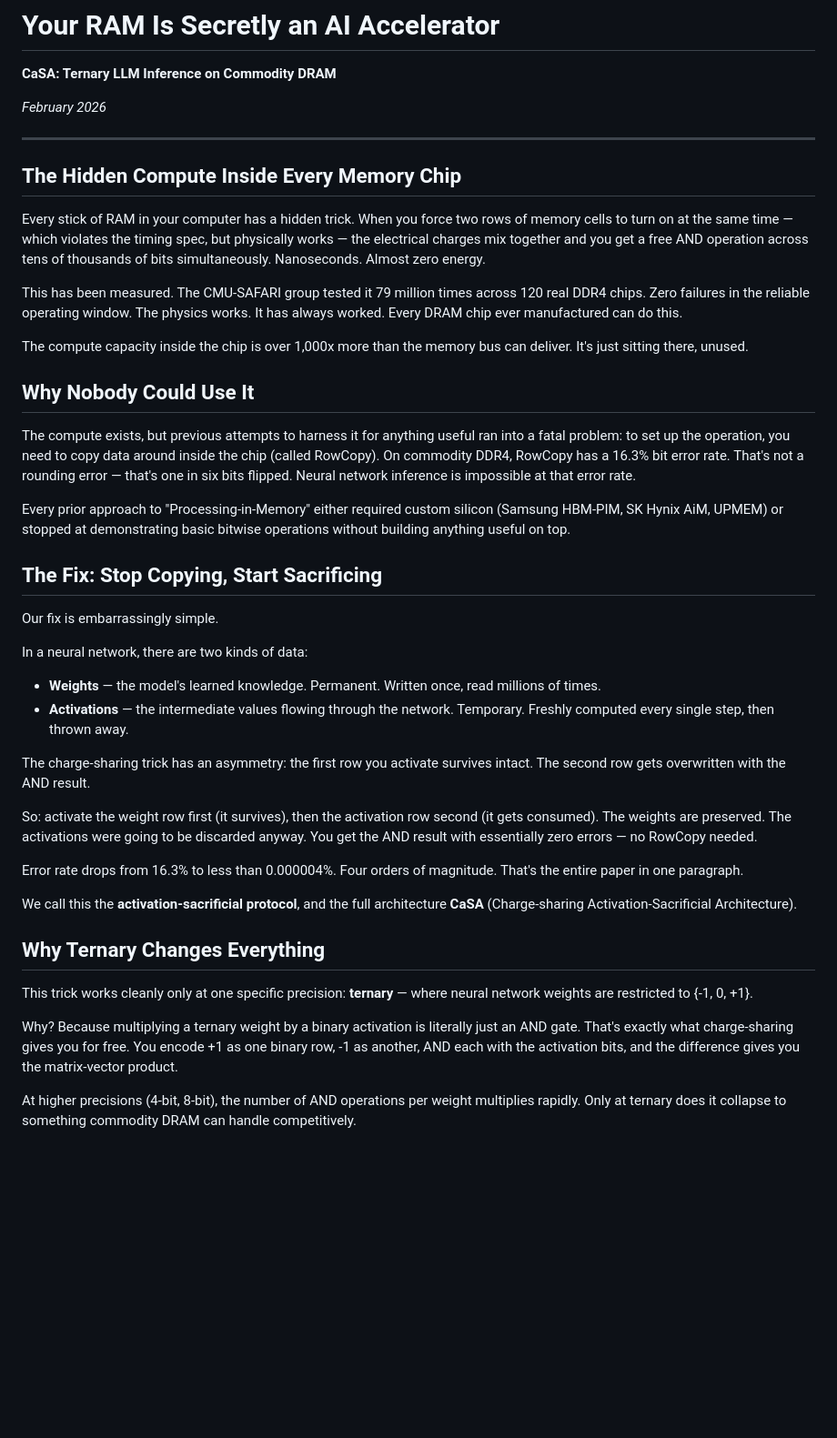
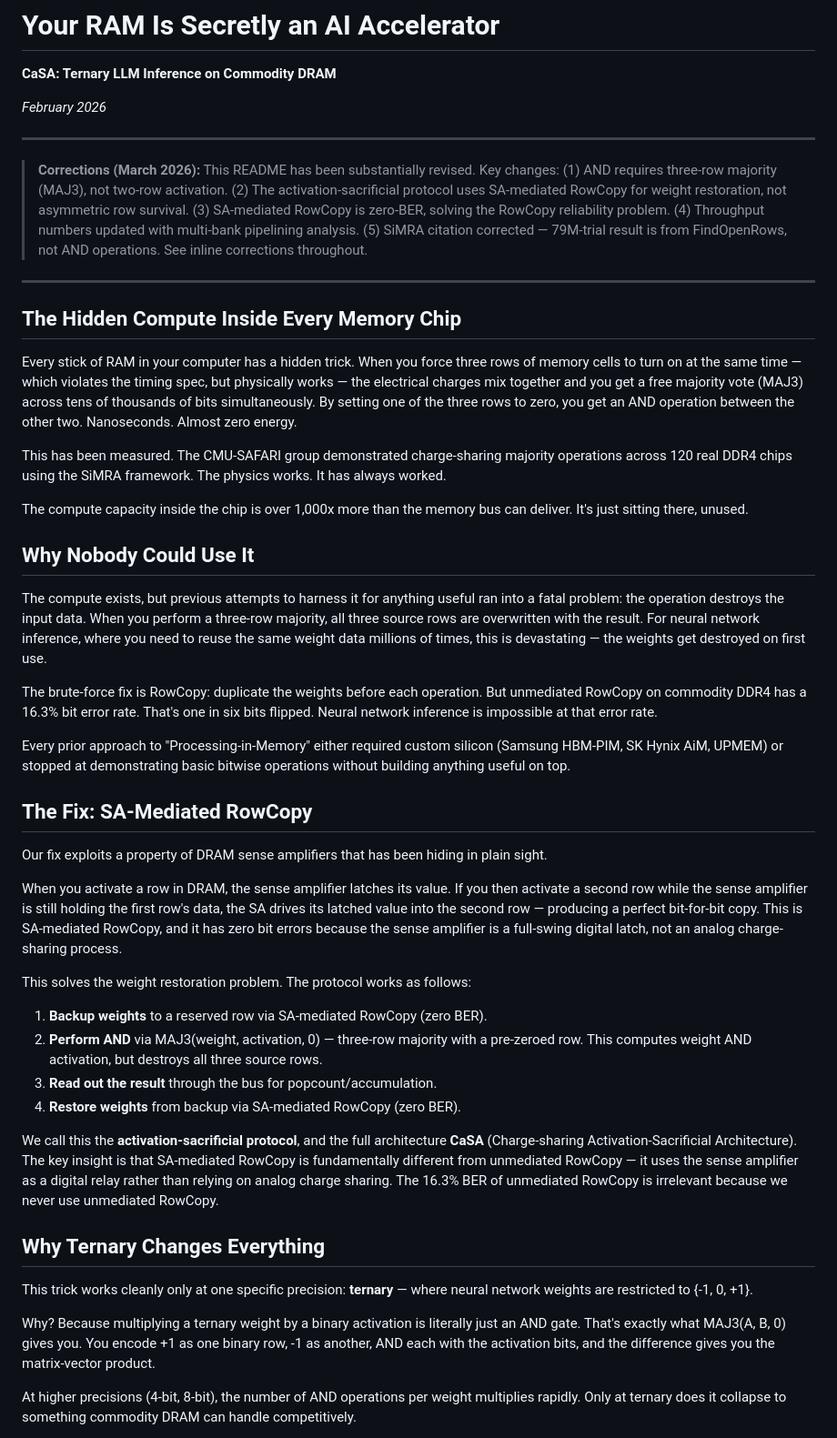
Before and after one commit to pcdeni/CaSA, a Markdown page: README.md, the part around one of its changes. Shown at 91% size. Drawn GitHub-style; blank space fills up the shorter version.

```diff
--- a/README.md
+++ b/README.md
@@ -6,41 +6,46 @@
 
 ---
 
+> **Corrections (March 2026):** This README has been substantially revised. Key changes: (1) AND requires three-row majority (MAJ3), not two-row activation. (2) The activation-sacrificial protocol uses SA-mediated RowCopy for weight restoration, not asymmetric row survival. (3) SA-mediated RowCopy is zero-BER, solving the RowCopy reliability problem. (4) Throughput numbers updated with multi-bank pipelining analysis. (5) SiMRA citation corrected — 79M-trial result is from FindOpenRows, not AND operations. See inline corrections throughout.
+
+---
+
 ## The Hidden Compute Inside Every Memory Chip
 
-Every stick of RAM in your computer has a hidden trick. When you force two rows of memory cells to turn on at the same time — which violates the timing spec, but physically works — the electrical charges mix together and you get a free AND operation across tens of thousands of bits simultaneously. Nanoseconds. Almost zero energy.
+Every stick of RAM in your computer has a hidden trick. When you force three rows of memory cells to turn on at the same time — which violates the timing spec, but physically works — the electrical charges mix together and you get a free majority vote (MAJ3) across tens of thousands of bits simultaneously. By setting one of the three rows to zero, you get an AND operation between the other two. Nanoseconds. Almost zero energy.
 
-This has been measured. The CMU-SAFARI group tested it 79 million times across 120 real DDR4 chips. Zero failures in the reliable operating window. The physics works. It has always worked. Every DRAM chip ever manufactured can do this.
+This has been measured. The CMU-SAFARI group demonstrated charge-sharing majority operations across 120 real DDR4 chips using the SiMRA framework. The physics works. It has always worked.
 
 The compute capacity inside the chip is over 1,000x more than the memory bus can deliver. It's just sitting there, unused.
 
 ## Why Nobody Could Use It
 
-The compute exists, but previous attempts to harness it for anything useful ran into a fatal problem: to set up the operation, you need to copy data around inside the chip (called RowCopy). On commodity DDR4, RowCopy has a 16.3% bit error rate. That's not a rounding error — that's one in six bits flipped. Neural network inference is impossible at that error rate.
+The compute exists, but previous attempts to harness it for anything useful ran into a fatal problem: the operation destroys the input data. When you perform a three-row majority, all three source rows are overwritten with the result. For neural network inference, where you need to reuse the same weight data millions of times, this is devastating — the weights get destroyed on first use.
+
+The brute-force fix is RowCopy: duplicate the weights before each operation. But unmediated RowCopy on commodity DDR4 has a 16.3% bit error rate. That's one in six bits flipped. Neural network inference is impossible at that error rate.
 
 Every prior approach to "Processing-in-Memory" either required custom silicon (Samsung HBM-PIM, SK Hynix AiM, UPMEM) or stopped at demonstrating basic bitwise operations without building anything useful on top.
 
-## The Fix: Stop Copying, Start Sacrificing
+## The Fix: SA-Mediated RowCopy
 
-Our fix is embarrassingly simple.
+Our fix exploits a property of DRAM sense amplifiers that has been hiding in plain sight.
 
-In a neural network, there are two kinds of data:
-- **Weights** — the model's learned knowledge. Permanent. Written once, read millions of times.
-- **Activations** — the intermediate values flowing through the network. Temporary. Freshly computed every single step, then thrown away.
+When you activate a row in DRAM, the sense amplifier latches its value. If you then activate a second row while the sense amplifier is still holding the first row's data, the SA drives its latched value into the second row — producing a perfect bit-for-bit copy. This is SA-mediated RowCopy, and it has zero bit errors because the sense amplifier is a full-swing digital latch, not an analog charge-sharing process.
 
-The charge-sharing trick has an asymmetry: the first row you activate survives intact. The second row gets overwritten with the AND result.
+This solves the weight restoration problem. The protocol works as follows:
 
-So: activate the weight row first (it survives), then the activation row second (it gets consumed). The weights are preserved. The activations were going to be discarded anyway. You get the AND result with essentially zero errors — no RowCopy needed.
+1. **Backup weights** to a reserved row via SA-mediated RowCopy (zero BER).
+2. **Perform AND** via MAJ3(weight, activation, 0) — three-row majority with a pre-zeroed row. This computes weight AND activation, but destroys all three source rows.
+3. **Read out the result** through the bus for popcount/accumulation.
+4. **Restore weights** from backup via SA-mediated RowCopy (zero BER).
 
-Error rate drops from 16.3% to less than 0.000004%. Four orders of magnitude. That's the entire paper in one paragraph.
-
-We call this the **activation-sacrificial protocol**, and the full architecture **CaSA** (Charge-sharing Activation-Sacrificial Architecture).
+We call this the **activation-sacrificial protocol**, and the full architecture **CaSA** (Charge-sharing Activation-Sacrificial Architecture). The key insight is that SA-mediated RowCopy is fundamentally different from unmediated RowCopy — it uses the sense amplifier as a digital relay rather than relying on analog charge sharing. The 16.3% BER of unmediated RowCopy is irrelevant because we never use unmediated RowCopy.
 
 ## Why Ternary Changes Everything
 
 This trick works cleanly only at one specific precision: **ternary** — where neural network weights are restricted to {-1, 0, +1}.
 
-Why? Because multiplying a ternary weight by a binary activation is literally just an AND gate. That's exactly what charge-sharing gives you for free. You encode +1 as one binary row, -1 as another, AND each with the activation bits, and the difference gives you the matrix-vector product.
+Why? Because multiplying a ternary weight by a binary activation is literally just an AND gate. That's exactly what MAJ3(A, B, 0) gives you. You encode +1 as one binary row, -1 as another, AND each with the activation bits, and the difference gives you the matrix-vector product.
 
 At higher precisions (4-bit, 8-bit), the number of AND operations per weight multiplies rapidly. Only at ternary does it collapse to something commodity DRAM can handle competitively.
 
```
Also changed, not shown: other parts of README.md (+34 -30 lines).
